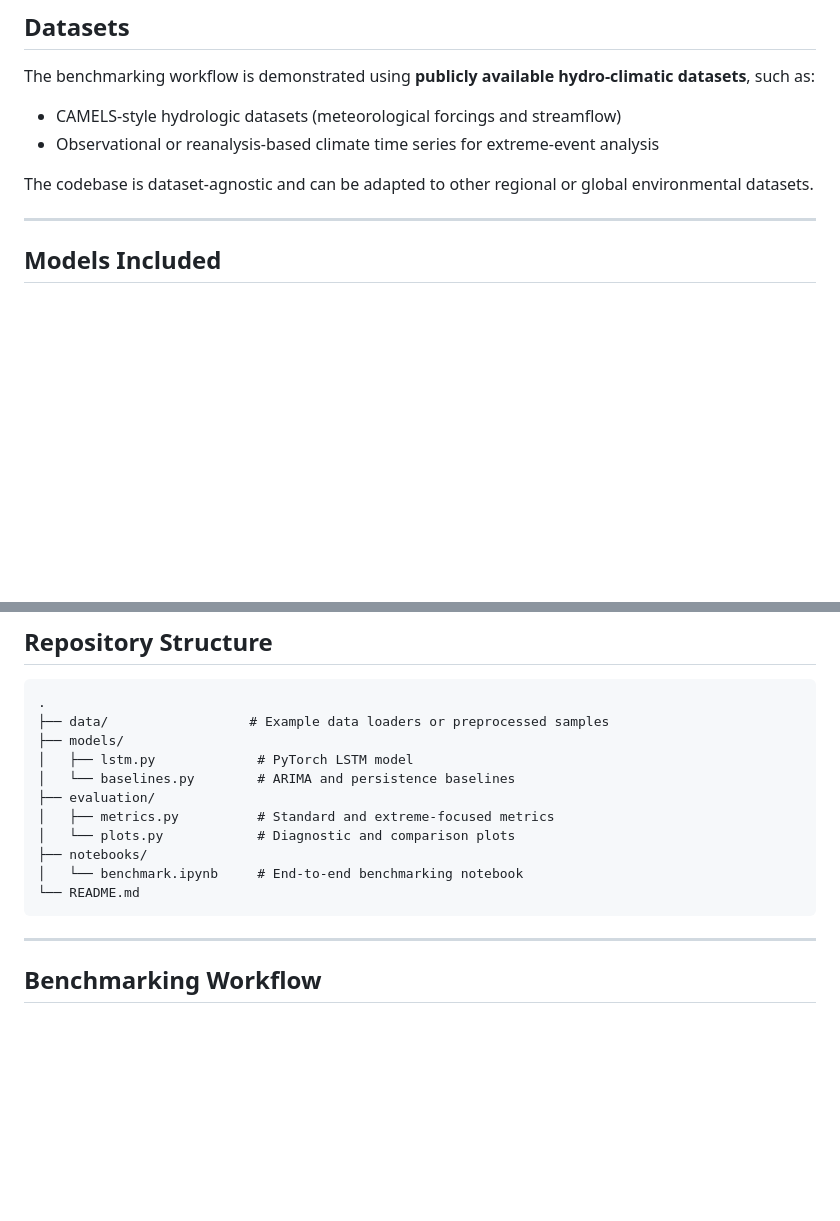
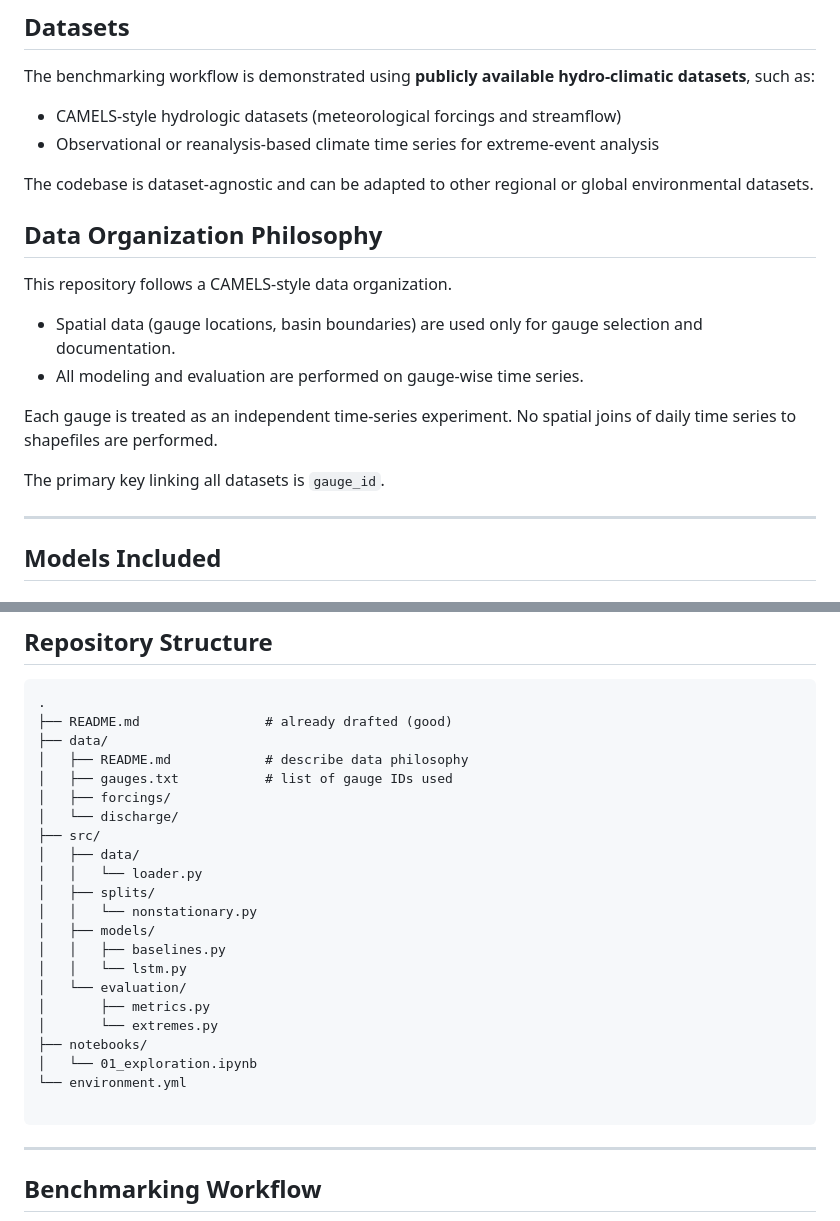
Before and after one commit to rudeprover/nonstationary-hydro-benchmarks, a Markdown page: README.md, 2 parts joined by grey strips. Drawn GitHub-style; blank space fills up the shorter version.

````diff
--- a/README.md
+++ b/README.md
@@ -22,6 +22,19 @@ The benchmarking workflow is demonstrated using **publicly available hydro-clima
 - Observational or reanalysis-based climate time series for extreme-event analysis
 
 The codebase is dataset-agnostic and can be adapted to other regional or global environmental datasets.
+
+## Data Organization Philosophy
+
+This repository follows a CAMELS-style data organization.
+
+- Spatial data (gauge locations, basin boundaries) are used only for
+  gauge selection and documentation.
+- All modeling and evaluation are performed on gauge-wise time series.
+
+Each gauge is treated as an independent time-series experiment.
+No spatial joins of daily time series to shapefiles are performed.
+
+The primary key linking all datasets is `gauge_id`.
 
 ---
 
@@ -50,16 +63,27 @@ Metrics and diagnostics focus on:
 
 ```text
 .
-├── data/                  # Example data loaders or preprocessed samples
-├── models/
-│   ├── lstm.py             # PyTorch LSTM model
-│   └── baselines.py        # ARIMA and persistence baselines
-├── evaluation/
-│   ├── metrics.py          # Standard and extreme-focused metrics
-│   └── plots.py            # Diagnostic and comparison plots
+├── README.md                # already drafted (good)
+├── data/
+│   ├── README.md            # describe data philosophy
+│   ├── gauges.txt           # list of gauge IDs used
+│   ├── forcings/
+│   └── discharge/
+├── src/
+│   ├── data/
+│   │   └── loader.py
+│   ├── splits/
+│   │   └── nonstationary.py
+│   ├── models/
+│   │   ├── baselines.py
+│   │   └── lstm.py
+│   └── evaluation/
+│       ├── metrics.py
+│       └── extremes.py
 ├── notebooks/
-│   └── benchmark.ipynb     # End-to-end benchmarking notebook
-└── README.md
+│   └── 01_exploration.ipynb
+└── environment.yml
+
 ```
 
 
````
